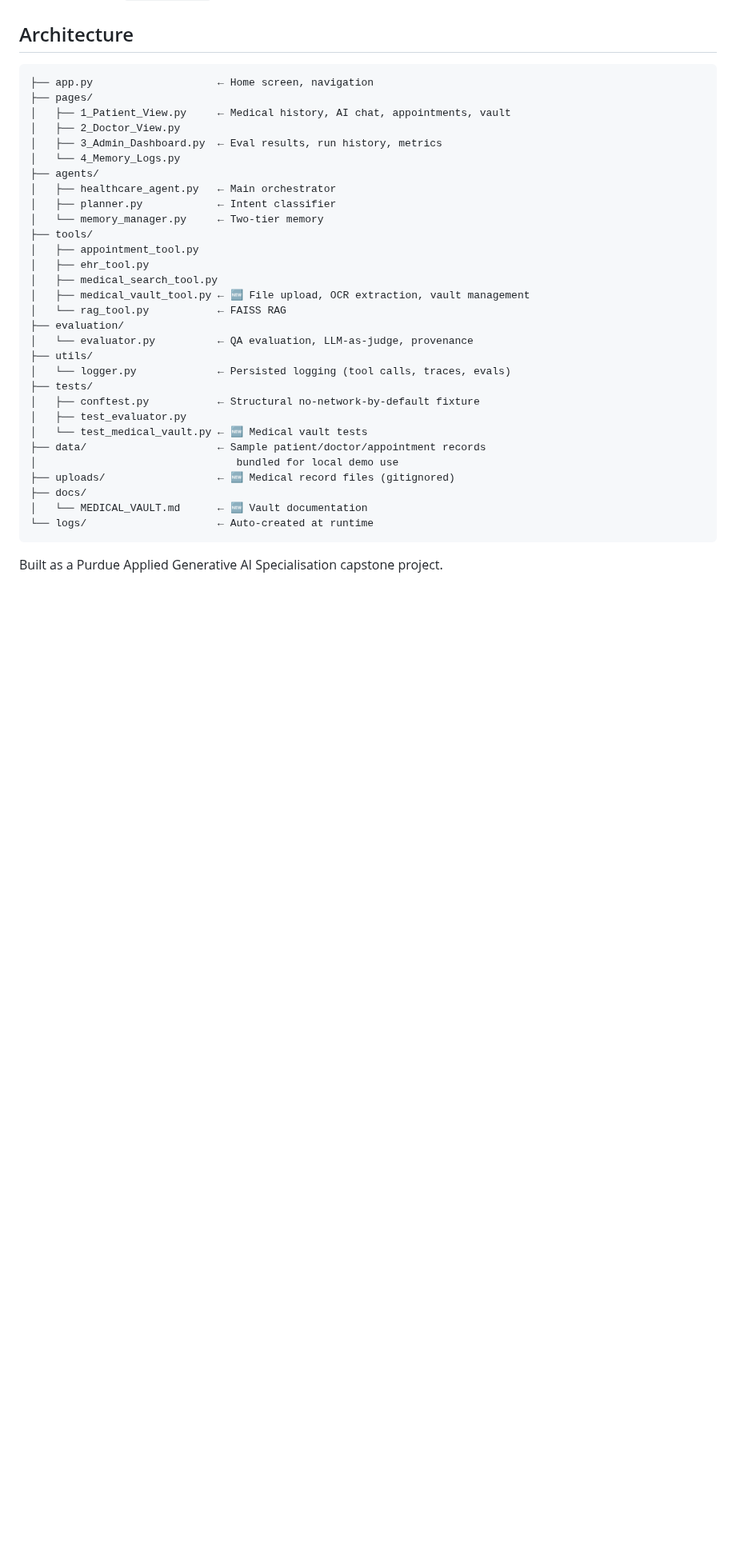
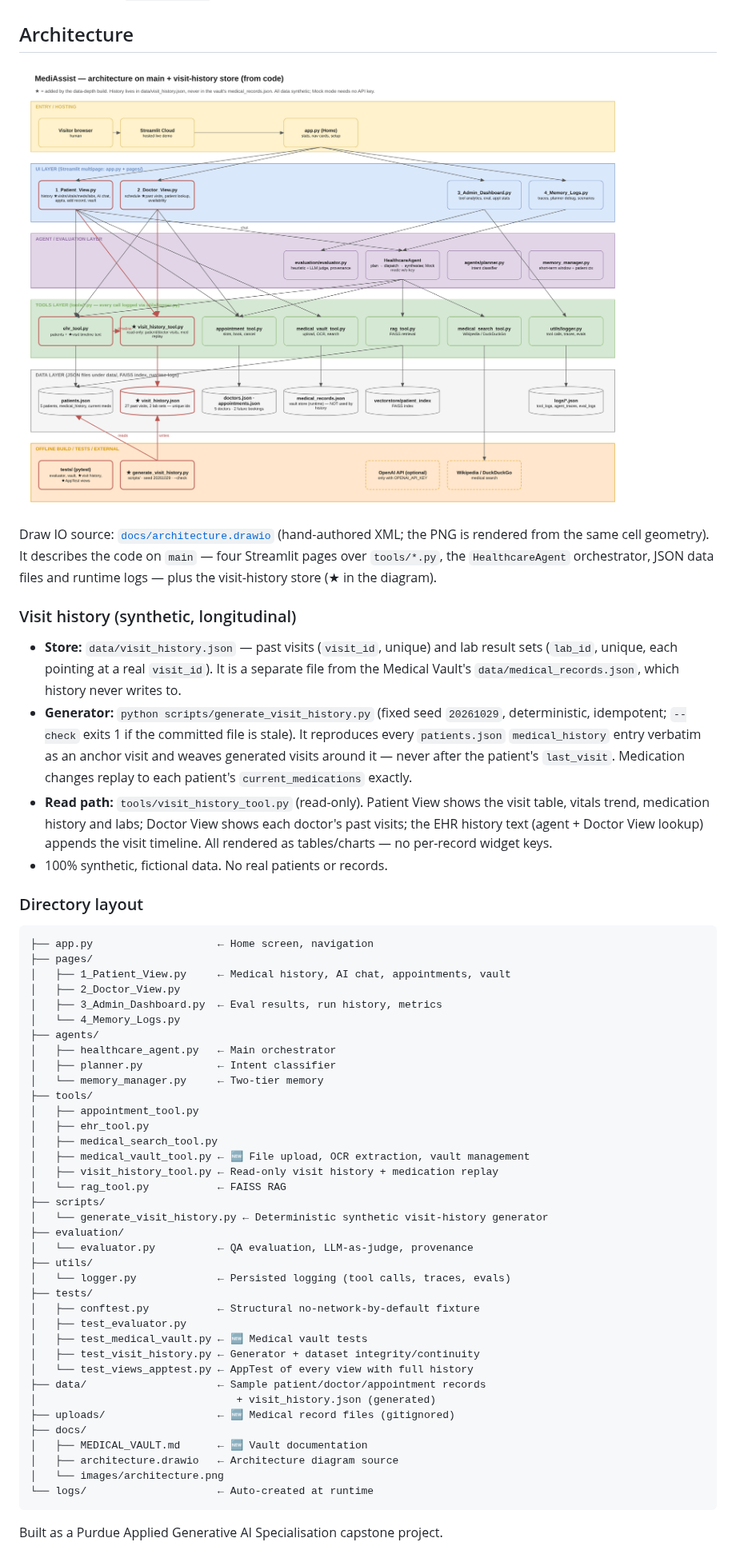
Before and after one commit to saskllc-blip/public, a Markdown page: ai-powered-medical-assistant/README.md, the part around one of its changes. Shown at 80% size. Drawn GitHub-style; pictures changed too: ai-powered-medical-assistant/docs/images/architecture.png (added); blank space fills up the shorter version.

Commit message:
MediAssist: architecture diagram for main + visit-history store, README section
Hand-authored Draw IO XML (no Draw IO skill/export in session); PNG
rendered from the same cell geometry. README gains Architecture image,
visit-history notes and corrected test count.

Co-Authored-By: Claude Opus 5.5 <noreply@anthropic.com>
Claude-Session: https://claude.ai/code/session_01P8L2FpiMituFPMmfGDrZ81

````diff
--- a/ai-powered-medical-assistant/README.md
+++ b/ai-powered-medical-assistant/README.md
@@ -70,6 +71,35 @@ and nothing else in the module needs to change.
 
 ## Architecture
 
+![Architecture](docs/images/architecture.png)
+
+Draw IO source: [`docs/architecture.drawio`](docs/architecture.drawio) (hand-authored
+XML; the PNG is rendered from the same cell geometry). It describes the code
+on `main` — four Streamlit pages over `tools/*.py`, the `HealthcareAgent`
+orchestrator, JSON data files and runtime logs — plus the visit-history store
+(★ in the diagram).
+
+### Visit history (synthetic, longitudinal)
+
+- **Store:** `data/visit_history.json` — past visits (`visit_id`, unique) and
+  lab result sets (`lab_id`, unique, each pointing at a real `visit_id`). It is
+  a separate file from the Medical Vault's `data/medical_records.json`, which
+  history never writes to.
+- **Generator:** `python scripts/generate_visit_history.py` (fixed seed
+  `20261029`, deterministic, idempotent; `--check` exits 1 if the committed
+  file is stale). It reproduces every `patients.json` `medical_history` entry
+  verbatim as an anchor visit and weaves generated visits around it — never
+  after the patient's `last_visit`. Medication changes replay to each
+  patient's `current_medications` exactly.
+- **Read path:** `tools/visit_history_tool.py` (read-only). Patient View shows
+  the visit table, vitals trend, medication history and labs; Doctor View
+  shows each doctor's past visits; the EHR history text (agent + Doctor View
+  lookup) appends the visit timeline. All rendered as tables/charts — no
+  per-record widget keys.
+- 100% synthetic, fictional data. No real patients or records.
+
+### Directory layout
+
 ```
 ├── app.py                    ← Home screen, navigation
 ├── pages/
@@ -86,7 +116,10 @@ and nothing else in the module needs to change.
 │   ├── ehr_tool.py
 │   ├── medical_search_tool.py
 │   ├── medical_vault_tool.py ← 🆕 File upload, OCR extraction, vault management
+│   ├── visit_history_tool.py ← Read-only visit history + medication replay
 │   └── rag_tool.py           ← FAISS RAG
+├── scripts/
+│   └── generate_visit_history.py ← Deterministic synthetic visit-history generator
 ├── evaluation/
 │   └── evaluator.py          ← QA evaluation, LLM-as-judge, provenance
 ├── utils/
@@ -94,12 +127,16 @@ and nothing else in the module needs to change.
 ├── tests/
 │   ├── conftest.py           ← Structural no-network-by-default fixture
 │   ├── test_evaluator.py
-│   └── test_medical_vault.py ← 🆕 Medical vault tests
+│   ├── test_medical_vault.py ← 🆕 Medical vault tests
+│   ├── test_visit_history.py ← Generator + dataset integrity/continuity
+│   └── test_views_apptest.py ← AppTest of every view with full history
 ├── data/                     ← Sample patient/doctor/appointment records
-│                                bundled for local demo use
+│                                + visit_history.json (generated)
 ├── uploads/                  ← 🆕 Medical record files (gitignored)
 ├── docs/
-│   └── MEDICAL_VAULT.md      ← 🆕 Vault documentation
+│   ├── MEDICAL_VAULT.md      ← 🆕 Vault documentation
+│   ├── architecture.drawio   ← Architecture diagram source
+│   └── images/architecture.png
 └── logs/                     ← Auto-created at runtime
 ```
 
````
Also changed, not shown: other parts of ai-powered-medical-assistant/README.md (+2 -1 lines), 1 other file.
